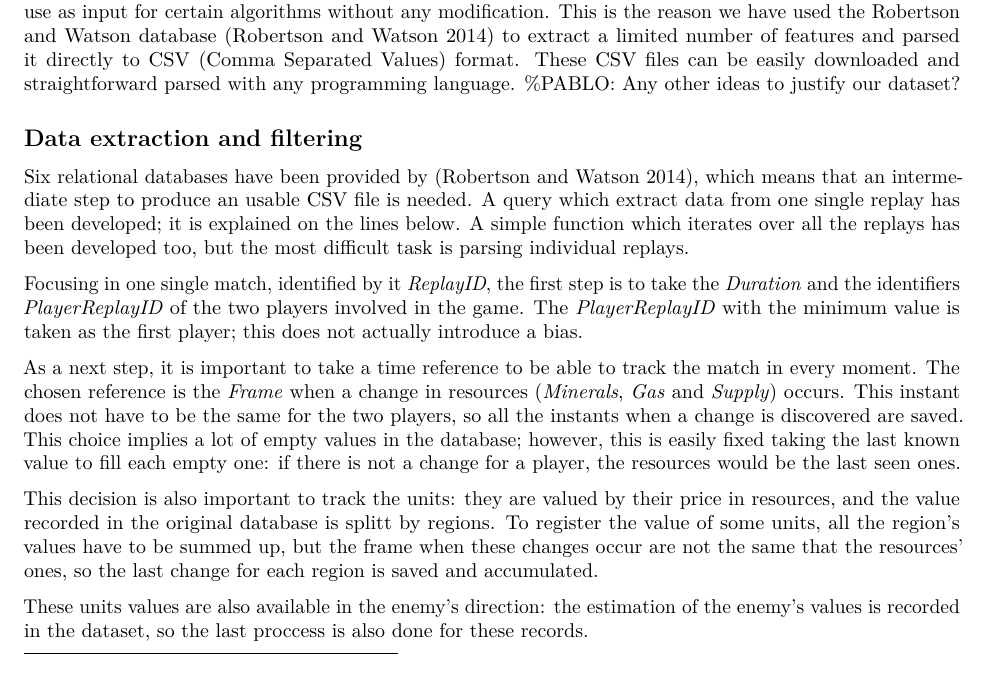
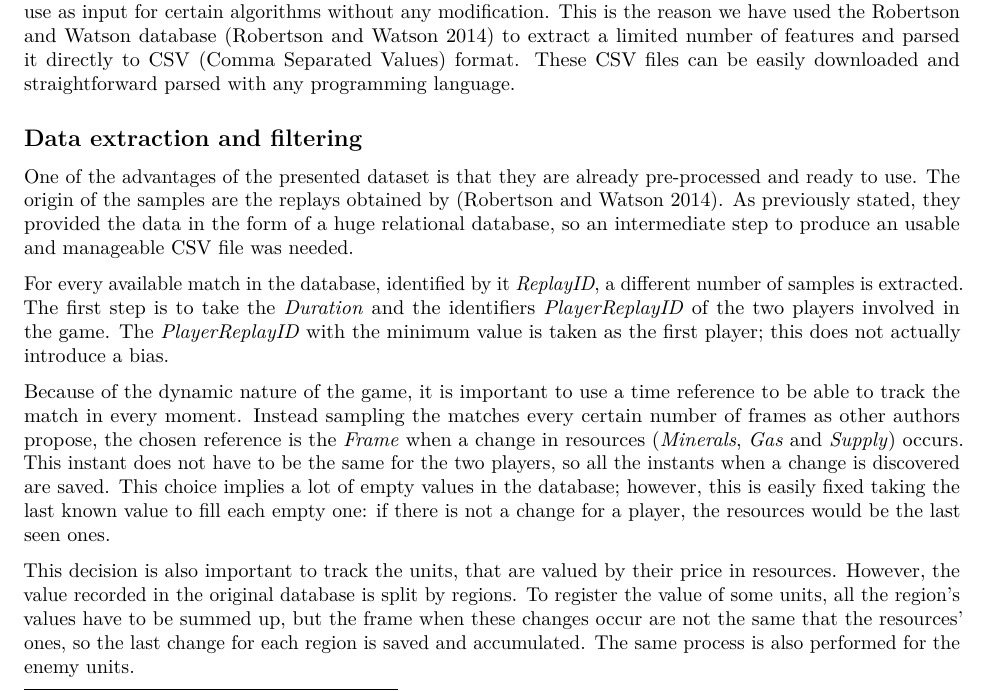
Before and after one commit to geneura-papers/2017-StarCraft-Data, an R Markdown document (starcraft-data.Rmd): part of page 2 of 4, cut so that both start at the same text. Rendered offline with R 4.5, knitr and Pandoc, then LaTeX, with nearby package versions.

Commit message:
Some comments and corrections in the data extraction part for the  issue #4

```diff
--- a/starcraft-data.Rmd
+++ b/starcraft-data.Rmd
@@ -40,17 +40,17 @@ Instead providing the game logs directly, Robertson and Watson [@RobertsonW14] d
 
 Recently, and built upon the Synnaeve and Bessiere work [@Synnaeve12], Lin et al. [@Stardata17] have released the largest dataset to date. It includes 65646 replays, storing the full state of the game every 3 frames, including up to 30 features by unit and battle detections, storing all the data in TorchCraft format to be accessed by specific software clients. Even using compression mechanisms, this dataset requires 365GB of space. The aim of using this dataset is to apply Deep Learning algorithms that require a large amount of data.
 
-However, there is not a small and limited dataset ready to use for teaching purposes, for example, to directly use as input for certain algorithms without any modification. This is the reason we have used the Robertson and Watson database [@RobertsonW14] to extract a limited number of features and parsed it directly to CSV (Comma Separated Values) format. These CSV files can be easily downloaded and straightforward parsed with any programming language. %PABLO: Any other ideas to justify our dataset?
+However, there is not a small and limited dataset ready to use for teaching purposes, for example, to directly use as input for certain algorithms without any modification. This is the reason we have used the Robertson and Watson database [@RobertsonW14] to extract a limited number of features and parsed it directly to CSV (Comma Separated Values) format. These CSV files can be easily downloaded and straightforward parsed with any programming language. <!--PABLO: Any other ideas to justify our dataset?-->
 
 ## Data extraction and filtering
 
-Six relational databases have been provided by [@RobertsonW14], which means that an intermediate step to produce an usable CSV file is needed. A query which extract data from one single replay has been developed; it is explained on the lines below. A simple function which iterates over all the replays has been developed too, but the most difficult task is parsing individual replays.
+One of the advantages of the presented dataset is that they are already pre-processed and ready to use. The origin of the samples are the replays obtained by [@RobertsonW14]. As previously stated, they provided the data in the form of a huge relational database, so an intermediate step to produce an usable and manageable CSV file was needed. <!--A query which extract data from one single replay has been developed; it is explained on the lines below. A simple function which iterates over all the replays has been developed too, but the most difficult task is parsing individual replays. PABLO: these phrases do not add useful information-->
 
-Focusing in one single match, identified by it \emph{ReplayID}, the first step is to take the \emph{Duration} and the identifiers \emph{PlayerReplayID} of the two players involved in the game. The \emph{PlayerReplayID} with the minimum value is taken as the first player; this does not actually introduce a bias.
+For every available match in the database, identified by it \emph{ReplayID}, a different number of samples is extracted. The first step is to take the \emph{Duration} and the identifiers \emph{PlayerReplayID} of the two players involved in the game. The \emph{PlayerReplayID} with the minimum value is taken as the first player; this does not actually introduce a bias. <!-- Pablo: why? Is always the player 1? Because usually people upload the games if they win-->
 
-As a next step, it is important to take a time reference to be able to track the match in every moment. The chosen reference is the \emph{Frame} when a change in resources (\emph{Minerals}, \emph{Gas} and \emph{Supply}) occurs. This instant does not have to be the same for the two players, so all the instants when a change is discovered are saved. This choice implies a lot of empty values in the database; however, this is easily fixed taking the last known value to fill each empty one: if there is not a change for a player, the resources would be the last seen ones.
+Because of the dynamic nature of the game, it is important to use a time reference to be able to track the match in every moment. Instead sampling the matches every certain number of frames as other authors propose, the chosen reference is the \emph{Frame} when a change in resources (\emph{Minerals}, \emph{Gas} and \emph{Supply}) occurs. This instant does not have to be the same for the two players, so all the instants when a change is discovered are saved. This choice implies a lot of empty values in the database; however, this is easily fixed taking the last known value to fill each empty one: if there is not a change for a player, the resources would be the last seen ones.
 
-This decision is also important to track the units: they are valued by their price in resources, and the value recorded in the original database is splitt by regions. To register the value of some units, all the region's values have to be summed up, but the frame when these changes occur are not the same that the  resources' ones, so the last change for each region is saved and accumulated.
+This decision is also important to track the units, that are valued by their price in resources. However, the value recorded in the original database is split by regions. To register the value of some units, all the region's values have to be summed up, but the frame when these changes occur are not the same that the  resources' ones, so the last change for each region is saved and accumulated. <!--Pablo: I do not understand the last phrase--> The same process is also performed for the enemy units.
 
-These units values are also available in the enemy's direction: the estimation of the enemy's values is recorded in the dataset, so the last proccess is also done for these records.
+<!--These units values are also available at the enemy side: the estimation of the enemy values is recorded in the dataset, so the same process is also done for these records. Pablo: I don't know when to use the 's with some names, but I think it is only used when the name "possesses" the thing :P However, I summarized this paragraph above -->
 
```
Also changed, not shown: starcraft-data.Rmd (2 more changed lines).
